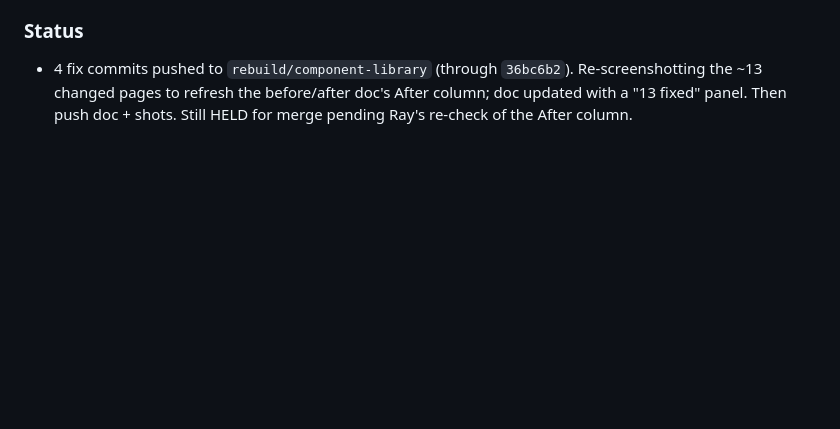
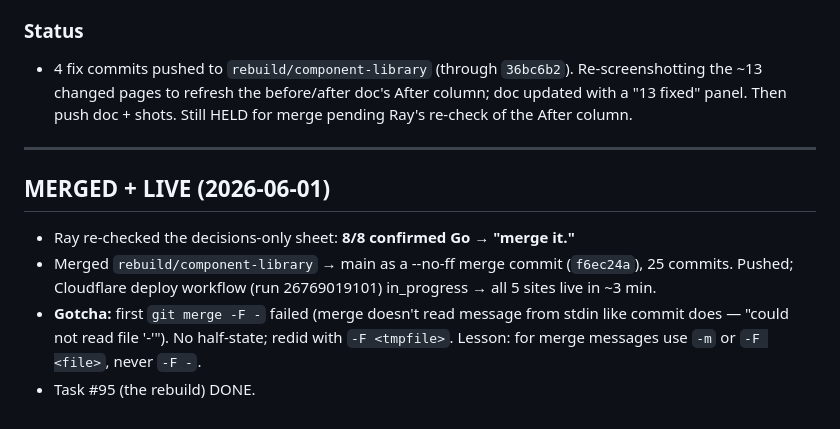
Before and after one commit to champrt78/affiliate-kit, a Markdown page: docs/sessions/Session_2026-05-31.md, the part around the change. Rendered like a GitHub page; blank space fills up the shorter version.

Commit message:
docs: rebuild merged + live milestone (PROJECT_STATE + session close)
Co-Authored-By: Claude Opus 4.8 (1M context) <noreply@anthropic.com>

```diff
--- a/docs/sessions/Session_2026-05-31.md
+++ b/docs/sessions/Session_2026-05-31.md
@@ -322,3 +322,10 @@ Ray reviewed the before/after doc: 25 Go, 13 No-Go, then left for ~6h with full
 
 ### Status
 - 4 fix commits pushed to `rebuild/component-library` (through `36bc6b2`). Re-screenshotting the ~13 changed pages to refresh the before/after doc's After column; doc updated with a "13 fixed" panel. Then push doc + shots. Still HELD for merge pending Ray's re-check of the After column.
+
+---
+## MERGED + LIVE (2026-06-01)
+- Ray re-checked the decisions-only sheet: **8/8 confirmed Go → "merge it."**
+- Merged `rebuild/component-library` → main as a --no-ff merge commit (`f6ec24a`), 25 commits. Pushed; Cloudflare deploy workflow (run 26769019101) in_progress → all 5 sites live in ~3 min.
+- **Gotcha:** first `git merge -F -` failed (merge doesn't read message from stdin like commit does — "could not read file '-'"). No half-state; redid with `-F <tmpfile>`. Lesson: for merge messages use `-m` or `-F <file>`, never `-F -`.
+- Task #95 (the rebuild) DONE.
```
Also changed, not shown: docs/PROJECT_STATE.md (+1 -0 lines).
